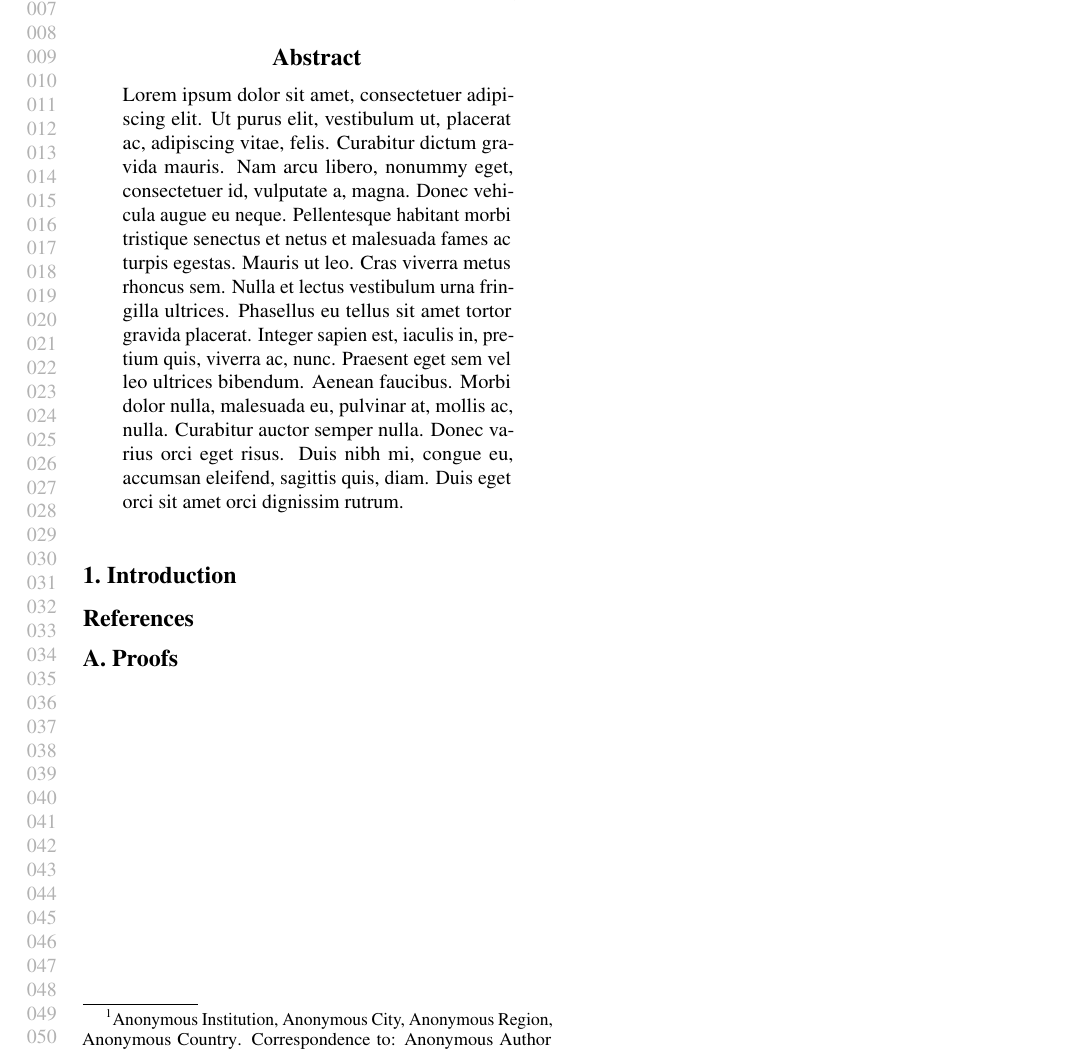
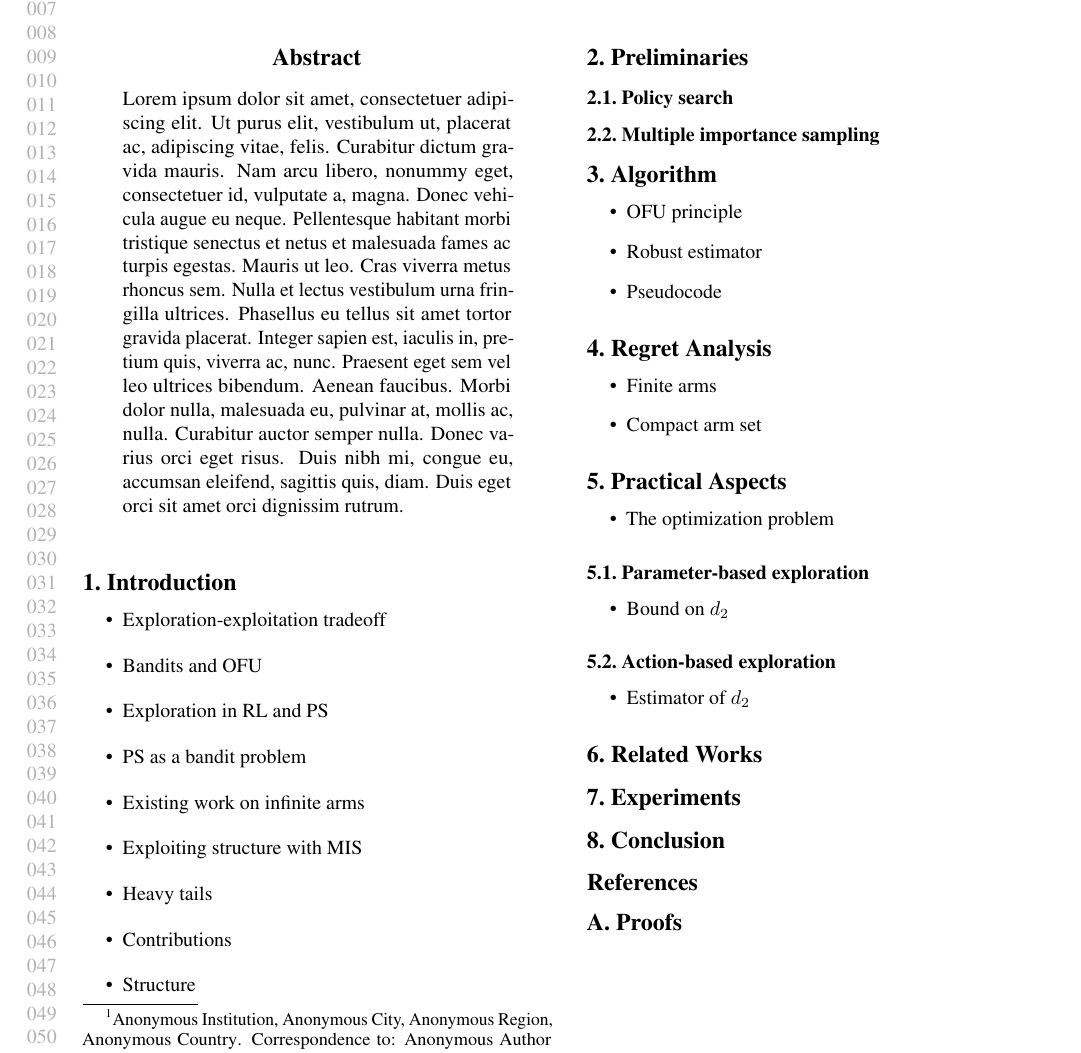
Before and after one commit to T3p/exp-icml19, a LaTeX paper (paper/paper.tex): part of the page, cut so that both start at the same text. Compiled offline with pdfLaTeX.

Commit message:
added draft of contents

```diff
--- a/paper/paper.tex
+++ b/paper/paper.tex
@@ -87,6 +87,53 @@
 \end{abstract}
 
 \section{Introduction}
+\begin{itemize}
+	\item Exploration-exploitation tradeoff
+	\item Bandits and OFU
+	\item Exploration in RL and PS
+	\item PS as a bandit problem
+	\item Existing work on infinite arms
+	\item Exploiting structure with MIS
+	\item Heavy tails
+	\item Contributions
+	\item Structure
+\end{itemize}
+
+\section{Preliminaries}
+\subsection{Policy search}
+\subsection{Multiple importance sampling}
+
+\section{Algorithm}
+\begin{itemize}
+	\item OFU principle
+	\item Robust estimator
+	\item Pseudocode
+\end{itemize}
+
+\section{Regret Analysis}
+\begin{itemize}
+	\item Finite arms
+	\item Compact arm set
+\end{itemize}
+
+\section{Practical Aspects}
+\begin{itemize}
+	\item The optimization problem
+\end{itemize}
+\subsection{Parameter-based exploration}
+\begin{itemize}
+	\item Bound on $d_2$
+\end{itemize}
+\subsection{Action-based exploration}
+\begin{itemize}
+	\item Estimator of $d_2$
+\end{itemize}
+
+\section{Related Works}
+
+\section{Experiments}
+
+\section{Conclusion}
 
 % Acknowledgements should only appear in the accepted version.
 %\section*{Acknowledgements}
```
Also changed, not shown: biblio.bib (+30 -0 lines).
